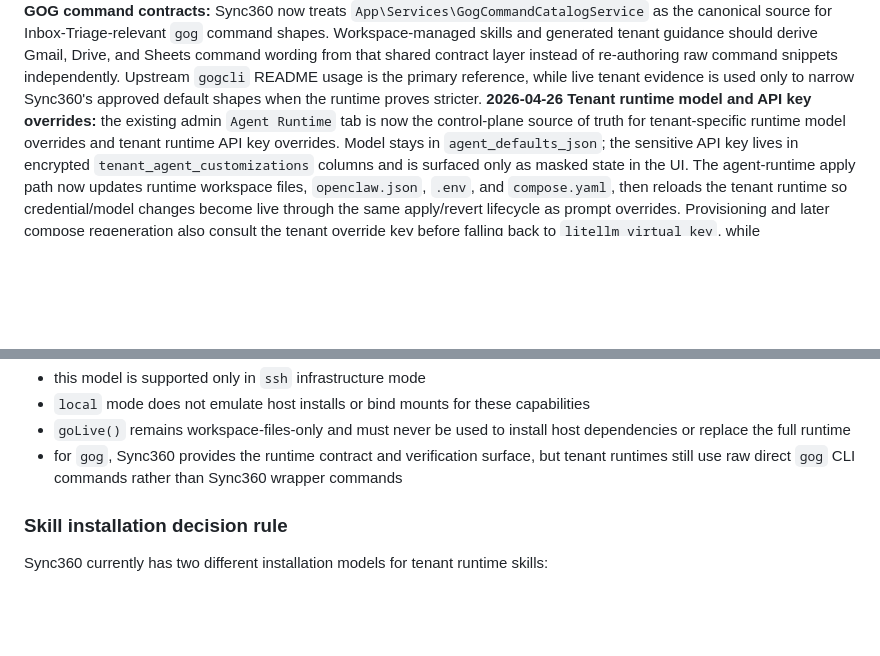
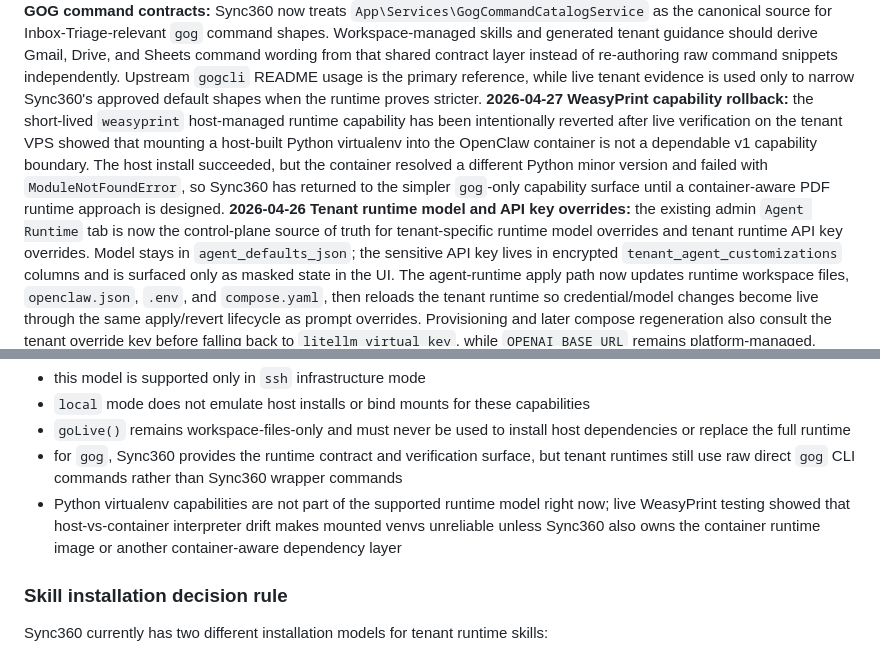
Before and after one commit to StyleAiLabs/control-app, a Markdown page: artifacts/ARCHITECTURE.md, 2 parts joined by grey strips. GitHub-like rendering; blank space fills up the shorter version.

```diff
--- a/artifacts/ARCHITECTURE.md
+++ b/artifacts/ARCHITECTURE.md
@@ -13,6 +13,7 @@ This document describes the current as-built architecture of the Sync360 Control
 **2026-04-25 Inbox Triage operator monitor and reply contract:** tenant admin now includes an `Inbox Monitor` tab on the existing tenant-detail route. The controller loads `tenant_inbox_monitor_states`, recent `tenant_inbox_monitor_messages`, Google runtime state, and the assigned `inbox-triage` version into one operator summary so support/debugging stays on the tenant detail surface instead of a separate admin page. Inbox Triage itself now has an explicit low-risk Gmail reply branch for basic support and business-information enquiries, and the runtime guidance uses the verified live `gog` Gmail write surface: `gog gmail send --reply-to-message-id <gmail_message_id> ...` for direct replies and `gog gmail drafts create --reply-to-message-id <gmail_message_id> ...` for draft-only flows.
 **2026-04-25 Inbox Triage reply execution hardening:** the workspace-managed `inbox-triage` skill now treats basic-enquiry replies as a required executed side effect, not a future intention. For Sync360-triggered inbox events, low-risk basic enquiries must either run `gog gmail send --reply-to-message-id ...` immediately or explicitly fail/draft with matching `reply_status` evidence; summaries that promise a later clarifying email without a Gmail tool result are now considered invalid workflow completion. The generated tenant `HEARTBEAT.md` mirrors that rule so the runtime sees it even before opening the full skill file. The same hardening pass also reiterates that service/hours/coverage/basic-support questions stay out of the high-value Telegram path unless the message independently shows genuine commercial buying intent. A later copy-contract refinement also requires those Gmail auto-replies to follow the tenant tone chosen during onboarding and to use clean plain-text bodies without literal escape sequences or decorative special characters by default.
 **2026-04-26 Shared GOG command contracts:** Sync360 now treats `App\Services\GogCommandCatalogService` as the canonical source for Inbox-Triage-relevant `gog` command shapes. Workspace-managed skills and generated tenant guidance should derive Gmail, Drive, and Sheets command wording from that shared contract layer instead of re-authoring raw command snippets independently. Upstream `gogcli` README usage is the primary reference, while live tenant evidence is used only to narrow Sync360's approved default shapes when the runtime proves stricter.
+**2026-04-27 WeasyPrint capability rollback:** the short-lived `weasyprint` host-managed runtime capability has been intentionally reverted after live verification on the tenant VPS showed that mounting a host-built Python virtualenv into the OpenClaw container is not a dependable v1 capability boundary. The host install succeeded, but the container resolved a different Python minor version and failed with `ModuleNotFoundError`, so Sync360 has returned to the simpler `gog`-only capability surface until a container-aware PDF runtime approach is designed.
 **2026-04-26 Tenant runtime model and API key overrides:** the existing admin `Agent Runtime` tab is now the control-plane source of truth for tenant-specific runtime model overrides and tenant runtime API key overrides. Model stays in `agent_defaults_json`; the sensitive API key lives in encrypted `tenant_agent_customizations` columns and is surfaced only as masked state in the UI. The agent-runtime apply path now updates runtime workspace files, `openclaw.json`, `.env`, and `compose.yaml`, then reloads the tenant runtime so credential/model changes become live through the same apply/revert lifecycle as prompt overrides. Provisioning and later compose regeneration also consult the tenant override key before falling back to `litellm_virtual_key`, while `OPENAI_BASE_URL` remains platform-managed.
 **2026-04-25 Trial extension budget recovery:** the admin `extend trial` action now coordinates with LiteLLM budget state instead of only moving `trial_ends_at`. If a tenant has an existing LiteLLM key and persisted spend/budget data indicates exhausted AI credit headroom, the controller reuses the same LiteLLM key and calls the key-update path with a new ceiling of `max(spend, current max budget) + 5`. Time-only extensions do not touch LiteLLM budget when headroom remains.
 
@@ -110,6 +111,7 @@ Important boundaries:
 - `local` mode does not emulate host installs or bind mounts for these capabilities
 - `goLive()` remains workspace-files-only and must never be used to install host dependencies or replace the full runtime
 - for `gog`, Sync360 provides the runtime contract and verification surface, but tenant runtimes still use raw direct `gog` CLI commands rather than Sync360 wrapper commands
+- Python virtualenv capabilities are not part of the supported runtime model right now; live WeasyPrint testing showed that host-vs-container interpreter drift makes mounted venvs unreliable unless Sync360 also owns the container runtime image or another container-aware dependency layer
 
 ### Skill installation decision rule
 
```
Also changed, not shown: artifacts/MEMORY.md (+3 -2 lines), artifacts/RELEASE_NOTES.md (+16 -0 lines).
